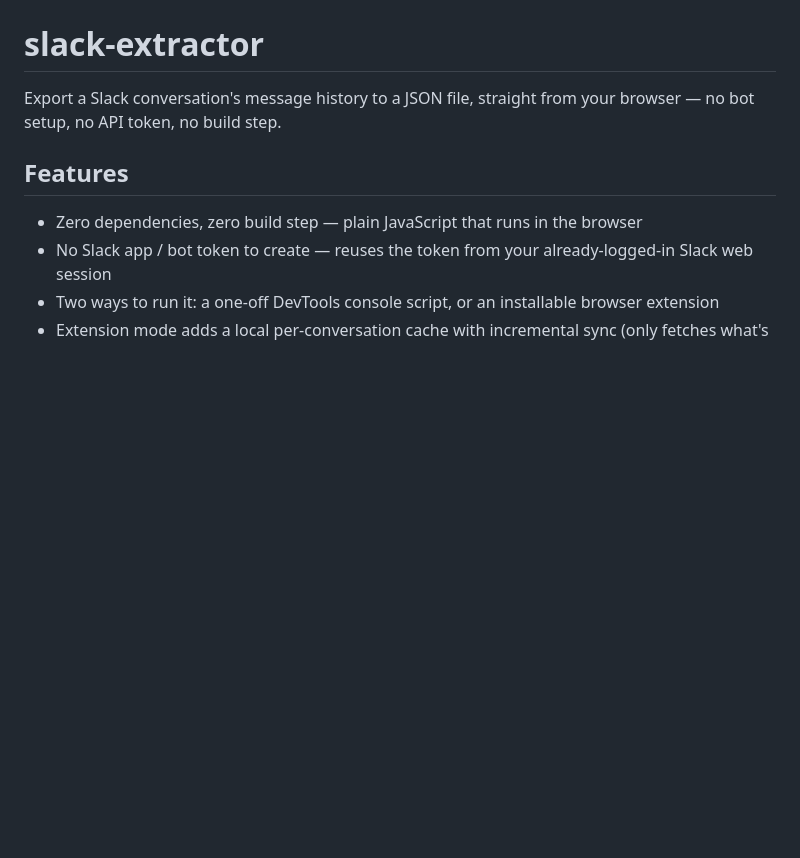
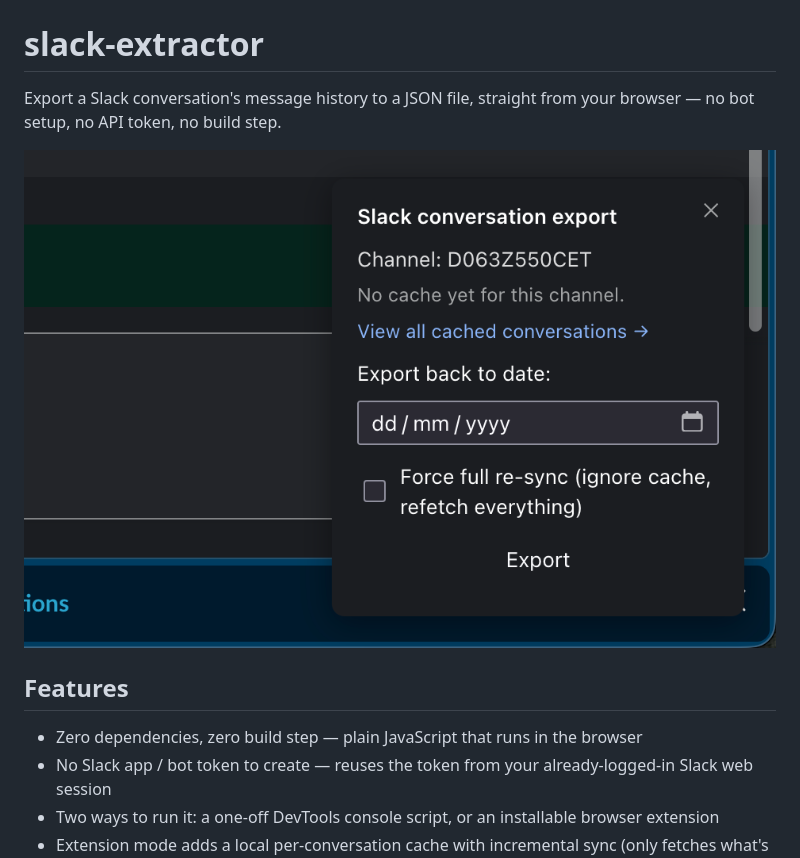
Before and after one commit to MarcBresson/slack-web-conversation-exporter, a Markdown page: README.md, the part around the change. Drawn GitHub-style; pictures changed too: assets/ui-example.png (added); blank space fills up the shorter version.

Commit message:
DOC: add image to what the extension looks like in slack

```diff
--- a/README.md
+++ b/README.md
@@ -1,6 +1,8 @@
 # slack-extractor
 
 Export a Slack conversation's message history to a JSON file, straight from your browser — no bot setup, no API token, no build step.
+
+![Export panel](assets/ui-example.png)
 
 ## Features
 
```
